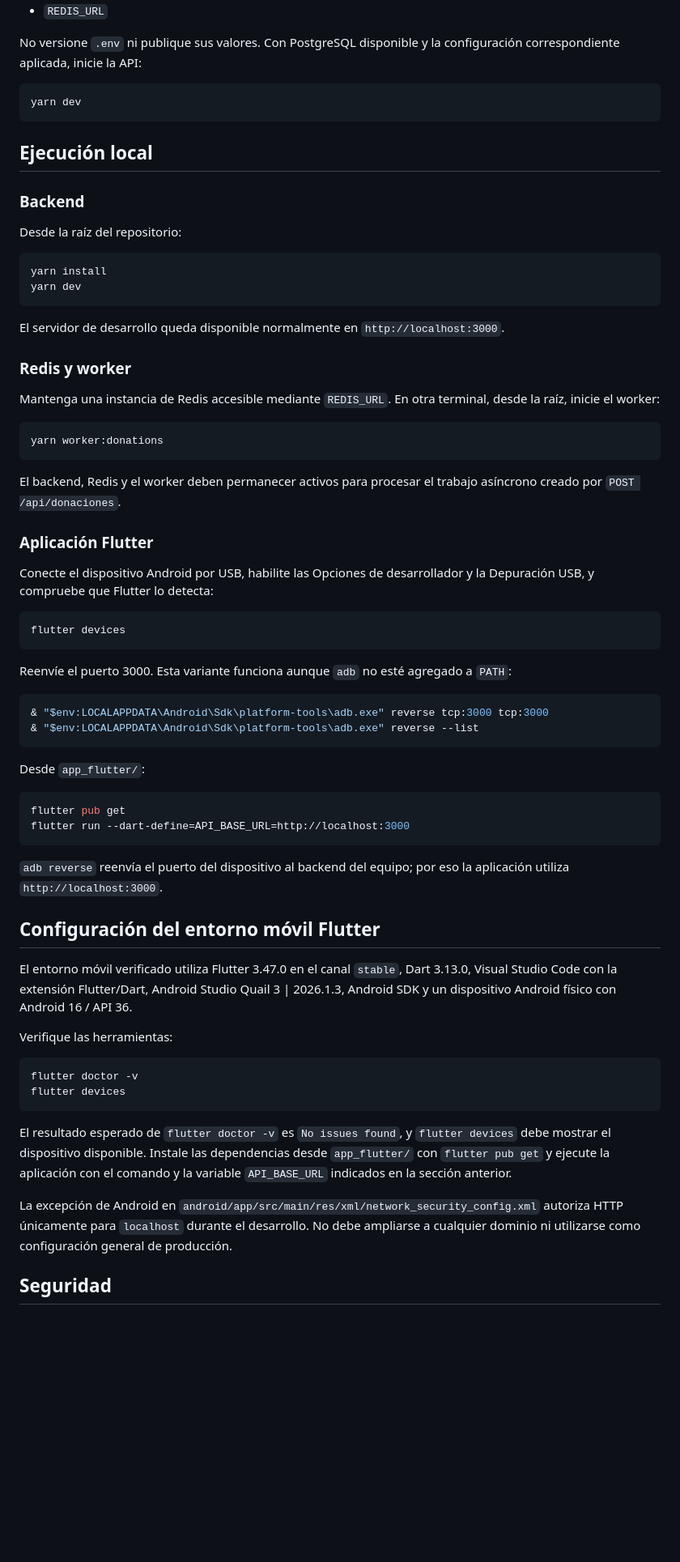
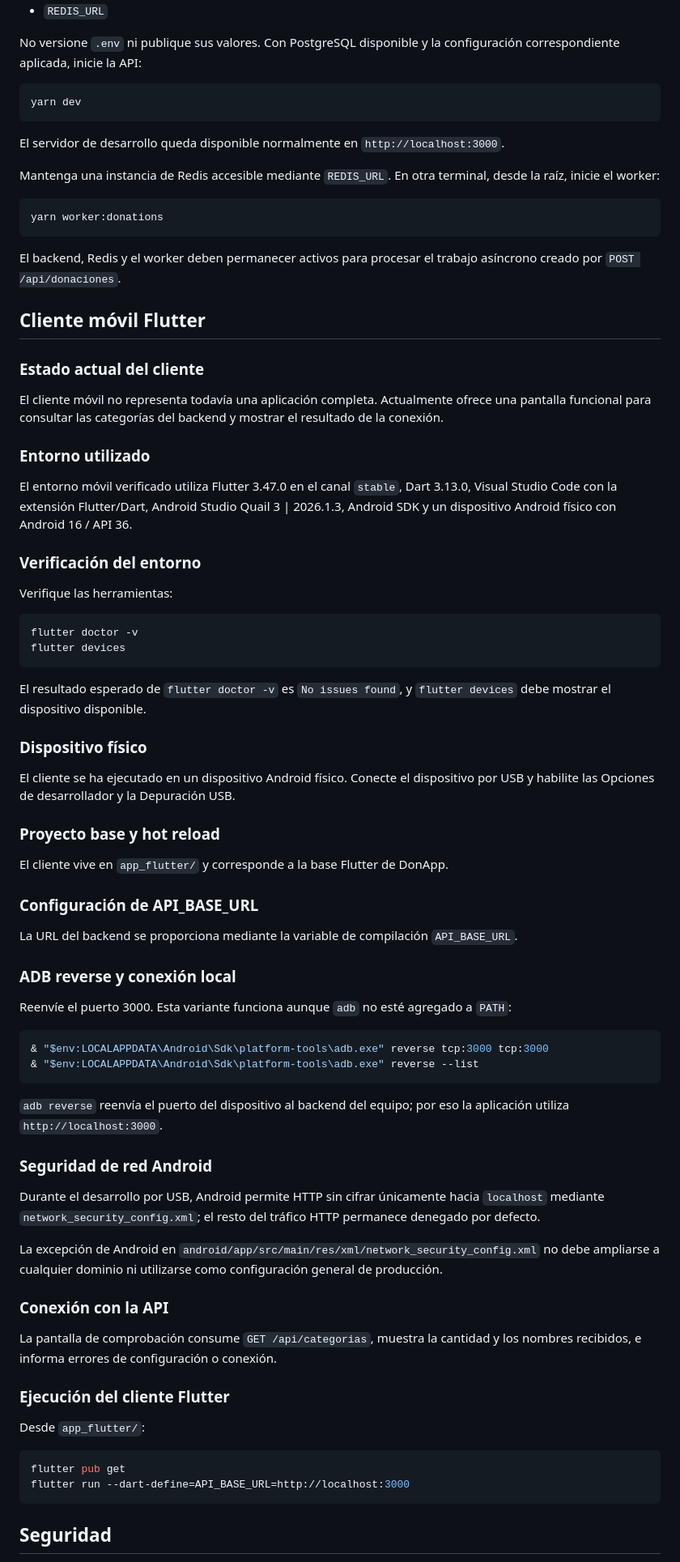
Before and after one commit to Vale-jee/donapp, a Markdown page: README.md, the part around one of its changes. Shown at 81% size. GitHub-like rendering; blank space fills up the shorter version.

Commit message:
Semana 9

````diff
--- a/README.md
+++ b/README.md
@@ -130,20 +126,7 @@ No versione `.env` ni publique sus valores. Con PostgreSQL disponible y la confi
 yarn dev
 ```
 
-## Ejecución local
-
-### Backend
-
-Desde la raíz del repositorio:
-
-```powershell
-yarn install
-yarn dev
-```
-
 El servidor de desarrollo queda disponible normalmente en `http://localhost:3000`.
-
-### Redis y worker
 
 Mantenga una instancia de Redis accesible mediante `REDIS_URL`. En otra terminal, desde la raíz, inicie el worker:
 
@@ -153,13 +136,40 @@ yarn worker:donations
 
 El backend, Redis y el worker deben permanecer activos para procesar el trabajo asíncrono creado por `POST /api/donaciones`.
 
-### Aplicación Flutter
+## Cliente móvil Flutter
 
-Conecte el dispositivo Android por USB, habilite las Opciones de desarrollador y la Depuración USB, y compruebe que Flutter lo detecta:
+### Estado actual del cliente
+
+El cliente móvil no representa todavía una aplicación completa. Actualmente ofrece una pantalla funcional para consultar las categorías del backend y mostrar el resultado de la conexión.
+
+### Entorno utilizado
+
+El entorno móvil verificado utiliza Flutter 3.47.0 en el canal `stable`, Dart 3.13.0, Visual Studio Code con la extensión Flutter/Dart, Android Studio Quail 3 | 2026.1.3, Android SDK y un dispositivo Android físico con Android 16 / API 36.
+
+### Verificación del entorno
+
+Verifique las herramientas:
 
 ```powershell
+flutter doctor -v
 flutter devices
 ```
+
+El resultado esperado de `flutter doctor -v` es `No issues found`, y `flutter devices` debe mostrar el dispositivo disponible.
+
+### Dispositivo físico
+
+El cliente se ha ejecutado en un dispositivo Android físico. Conecte el dispositivo por USB y habilite las Opciones de desarrollador y la Depuración USB.
+
+### Proyecto base y hot reload
+
+El cliente vive en `app_flutter/` y corresponde a la base Flutter de DonApp.
+
+### Configuración de API_BASE_URL
+
+La URL del backend se proporciona mediante la variable de compilación `API_BASE_URL`.
+
+### ADB reverse y conexión local
 
 Reenvíe el puerto 3000. Esta variante funciona aunque `adb` no esté agregado a `PATH`:
 
@@ -168,29 +178,26 @@ Reenvíe el puerto 3000. Esta variante funciona aunque `adb` no esté agregado a
 & "$env:LOCALAPPDATA\Android\Sdk\platform-tools\adb.exe" reverse --list
 ```
 
+`adb reverse` reenvía el puerto del dispositivo al backend del equipo; por eso la aplicación utiliza `http://localhost:3000`.
+
+### Seguridad de red Android
+
+Durante el desarrollo por USB, Android permite HTTP sin cifrar únicamente hacia `localhost` mediante `network_security_config.xml`; el resto del tráfico HTTP permanece denegado por defecto.
+
+La excepción de Android en `android/app/src/main/res/xml/network_security_config.xml` no debe ampliarse a cualquier dominio ni utilizarse como configuración general de producción.
+
+### Conexión con la API
+
+La pantalla de comprobación consume `GET /api/categorias`, muestra la cantidad y los nombres recibidos, e informa errores de configuración o conexión.
+
+### Ejecución del cliente Flutter
+
 Desde `app_flutter/`:
 
 ```powershell
 flutter pub get
 flutter run --dart-define=API_BASE_URL=http://localhost:3000
 ```
-
-`adb reverse` reenvía el puerto del dispositivo al backend del equipo; por eso la aplicación utiliza `http://localhost:3000`.
-
-## Configuración del entorno móvil Flutter
-
-El entorno móvil verificado utiliza Flutter 3.47.0 en el canal `stable`, Dart 3.13.0, Visual Studio Code con la extensión Flutter/Dart, Android Studio Quail 3 | 2026.1.3, Android SDK y un dispositivo Android físico con Android 16 / API 36.
-
-Verifique las herramientas:
-
-```powershell
-flutter doctor -v
-flutter devices
-```
-
-El resultado esperado de `flutter doctor -v` es `No issues found`, y `flutter devices` debe mostrar el dispositivo disponible. Instale las dependencias desde `app_flutter/` con `flutter pub get` y ejecute la aplicación con el comando y la variable `API_BASE_URL` indicados en la sección anterior.
-
-La excepción de Android en `android/app/src/main/res/xml/network_security_config.xml` autoriza HTTP únicamente para `localhost` durante el desarrollo. No debe ampliarse a cualquier dominio ni utilizarse como configuración general de producción.
 
 ## Seguridad
 
````
Also changed, not shown: other parts of README.md (+11 -15 lines).
